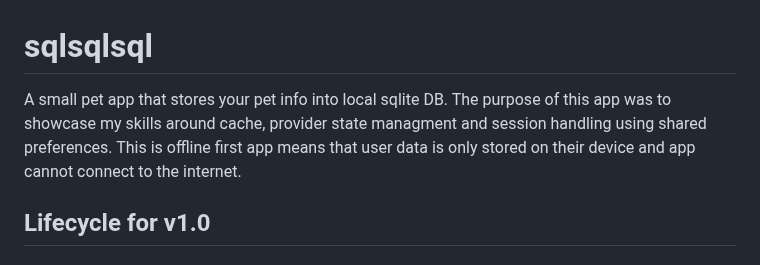
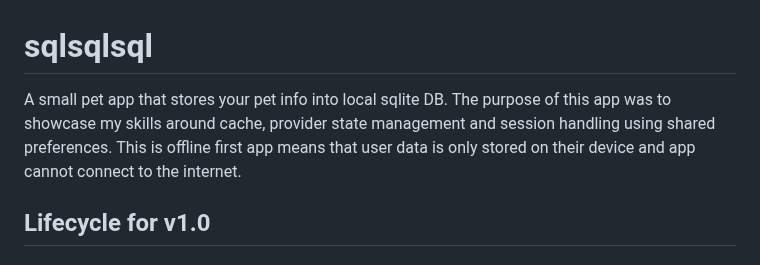
Before and after one commit to devfaizan/sqlite-cache-flutter, a Markdown page: README.md, the part around the change. GitHub-like rendering.

```diff
--- a/README.md
+++ b/README.md
@@ -1,5 +1,5 @@
 # sqlsqlsql
-A small pet app that stores your pet info into local sqlite DB. The purpose of this app was to showcase my skills around cache, provider state managment and session handling using shared preferences.
+A small pet app that stores your pet info into local sqlite DB. The purpose of this app was to showcase my skills around cache, provider state management and session handling using shared preferences.
 This is offline first app means that user data is only stored on their device and app cannot connect to the internet.
 
 ## Lifecycle for v1.0
```
